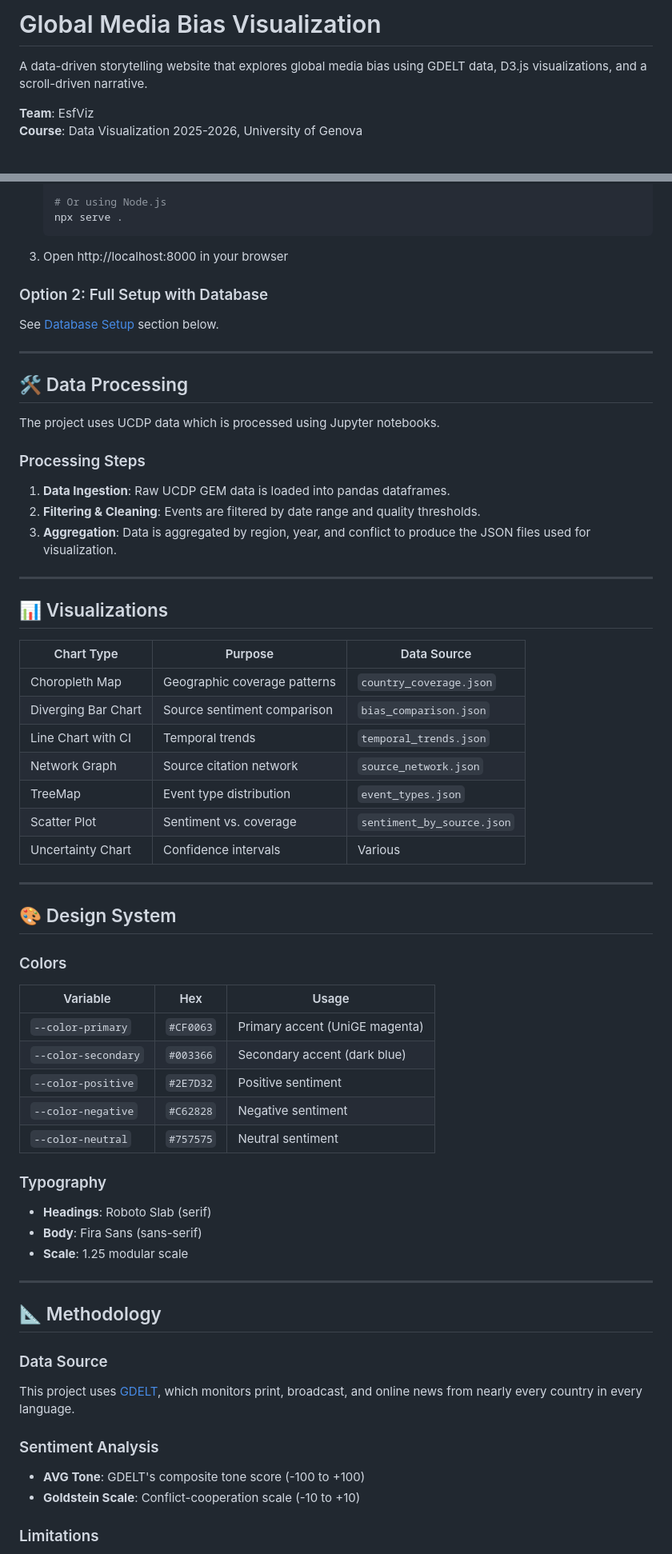
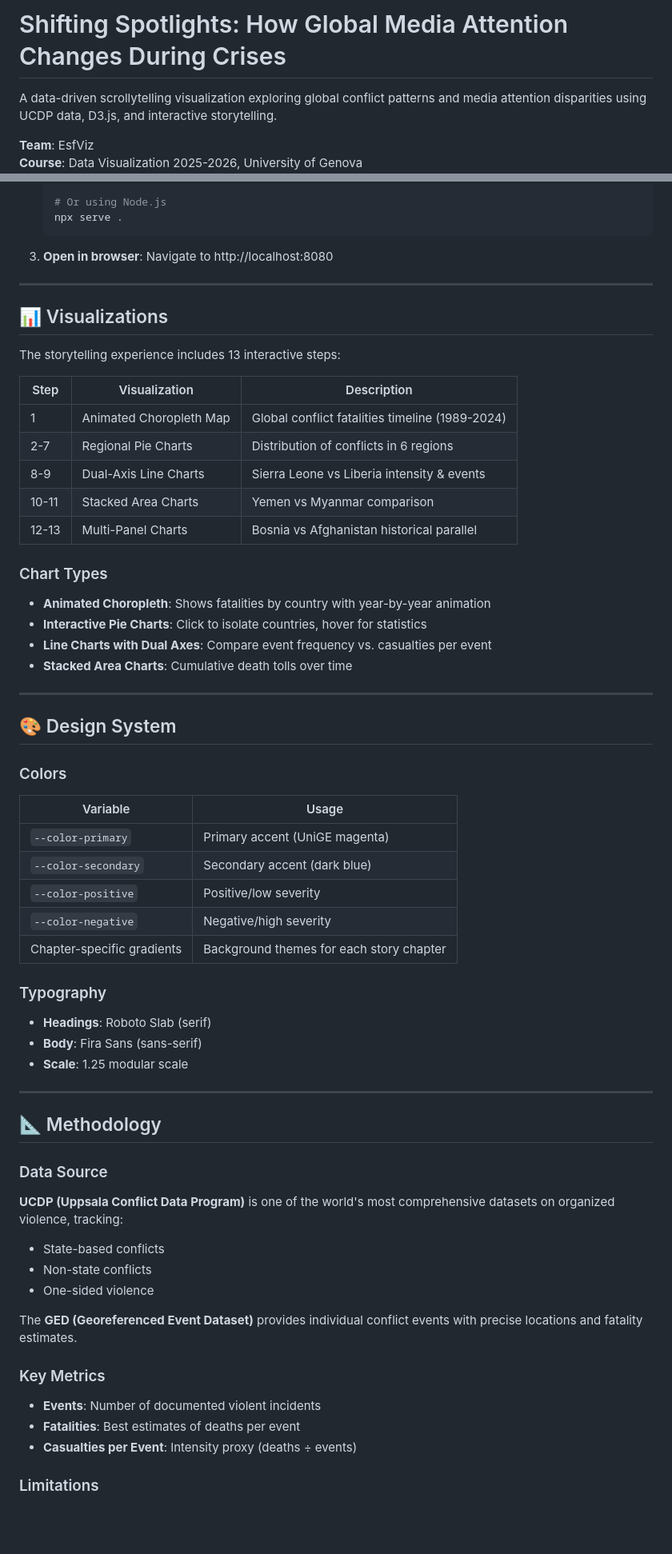
Before and after one commit to sepehrkdi/MediaBiasVisualization, a Markdown page: README.md, 2 parts joined by grey strips. Shown at 80% size. Drawn GitHub-style; blank space fills up the shorter version.

Commit message:
feat: update project scope, data sources, and features in README to reflect shift from media bias to global conflict analysis

````diff
--- a/README.md
+++ b/README.md
@@ -1,6 +1,6 @@
-# Global Media Bias Visualization
+# Shifting Spotlights: How Global Media Attention Changes During Crises
 
-A data-driven storytelling website that explores global media bias using GDELT data, D3.js visualizations, and a scroll-driven narrative.
+A data-driven scrollytelling visualization exploring global conflict patterns and media attention disparities using UCDP data, D3.js, and interactive storytelling.
 
 **Team**: EsfViz
 **Course**: Data Visualization 2025-2026, University of Genova
@@ -84,39 +89,28 @@ Project/
    npx serve .
    ```
 
-3. Open http://localhost:8000 in your browser
-
-### Option 2: Full Setup with Database
-
-See [Database Setup](#-database-setup) section below.
-
----
-
-
-## 🛠️ Data Processing
-
-The project uses UCDP data which is processed using Jupyter notebooks.
-
-### Processing Steps
-
-1.  **Data Ingestion**: Raw UCDP GEM data is loaded into pandas dataframes.
-2.  **Filtering & Cleaning**: Events are filtered by date range and quality thresholds.
-3.  **Aggregation**: Data is aggregated by region, year, and conflict to produce the JSON files used for visualization.
-
+3. **Open in browser**: Navigate to http://localhost:8080
 
 ---
 
 ## 📊 Visualizations
 
-| Chart Type | Purpose | Data Source |
-|------------|---------|-------------|
-| Choropleth Map | Geographic coverage patterns | `country_coverage.json` |
-| Diverging Bar Chart | Source sentiment comparison | `bias_comparison.json` |
-| Line Chart with CI | Temporal trends | `temporal_trends.json` |
-| Network Graph | Source citation network | `source_network.json` |
-| TreeMap | Event type distribution | `event_types.json` |
-| Scatter Plot | Sentiment vs. coverage | `sentiment_by_source.json` |
-| Uncertainty Chart | Confidence intervals | Various |
+The storytelling experience includes 13 interactive steps:
+
+| Step | Visualization | Description |
+|------|--------------|-------------|
+| 1 | Animated Choropleth Map | Global conflict fatalities timeline (1989-2024) |
+| 2-7 | Regional Pie Charts | Distribution of conflicts in 6 regions |
+| 8-9 | Dual-Axis Line Charts | Sierra Leone vs Liberia intensity & events |
+| 10-11 | Stacked Area Charts | Yemen vs Myanmar comparison |
+| 12-13 | Multi-Panel Charts | Bosnia vs Afghanistan historical parallel |
+
+### Chart Types
+
+- **Animated Choropleth**: Shows fatalities by country with year-by-year animation
+- **Interactive Pie Charts**: Click to isolate countries, hover for statistics
+- **Line Charts with Dual Axes**: Compare event frequency vs. casualties per event
+- **Stacked Area Charts**: Cumulative death tolls over time
 
 ---
 
@@ -124,13 +118,13 @@ The project uses UCDP data which is processed using Jupyter notebooks.
 
 ### Colors
 
-| Variable | Hex | Usage |
-|----------|-----|-------|
-| `--color-primary` | `#CF0063` | Primary accent (UniGE magenta) |
-| `--color-secondary` | `#003366` | Secondary accent (dark blue) |
-| `--color-positive` | `#2E7D32` | Positive sentiment |
-| `--color-negative` | `#C62828` | Negative sentiment |
-| `--color-neutral` | `#757575` | Neutral sentiment |
+| Variable | Usage |
+|----------|-------|
+| `--color-primary` | Primary accent (UniGE magenta) |
+| `--color-secondary` | Secondary accent (dark blue) |
+| `--color-positive` | Positive/low severity |
+| `--color-negative` | Negative/high severity |
+| Chapter-specific gradients | Background themes for each story chapter |
 
 ### Typography
 
@@ -144,12 +138,18 @@ The project uses UCDP data which is processed using Jupyter notebooks.
 
 ### Data Source
 
-This project uses [GDELT](https://www.gdeltproject.org/), which monitors print, broadcast, and online news from nearly every country in every language.
+**UCDP (Uppsala Conflict Data Program)** is one of the world's most comprehensive datasets on organized violence, tracking:
+- State-based conflicts
+- Non-state conflicts
+- One-sided violence
 
-### Sentiment Analysis
+The **GED (Georeferenced Event Dataset)** provides individual conflict events with precise locations and fatality estimates.
 
-- **AVG Tone**: GDELT's composite tone score (-100 to +100)
-- **Goldstein Scale**: Conflict-cooperation scale (-10 to +10)
+### Key Metrics
+
+- **Events**: Number of documented violent incidents
+- **Fatalities**: Best estimates of deaths per event
+- **Casualties per Event**: Intensity proxy (deaths ÷ events)
 
 ### Limitations
 
````
Also changed, not shown: other parts of README.md (+41 -41 lines).
